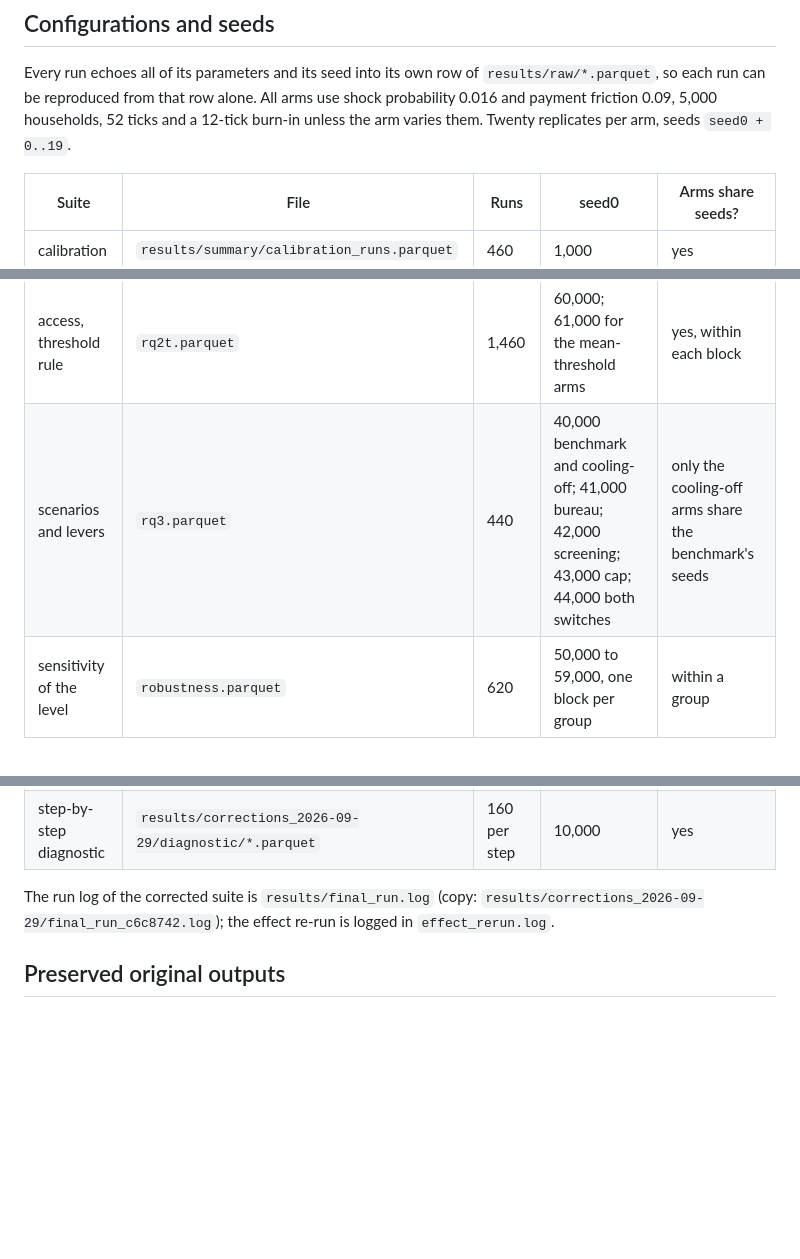
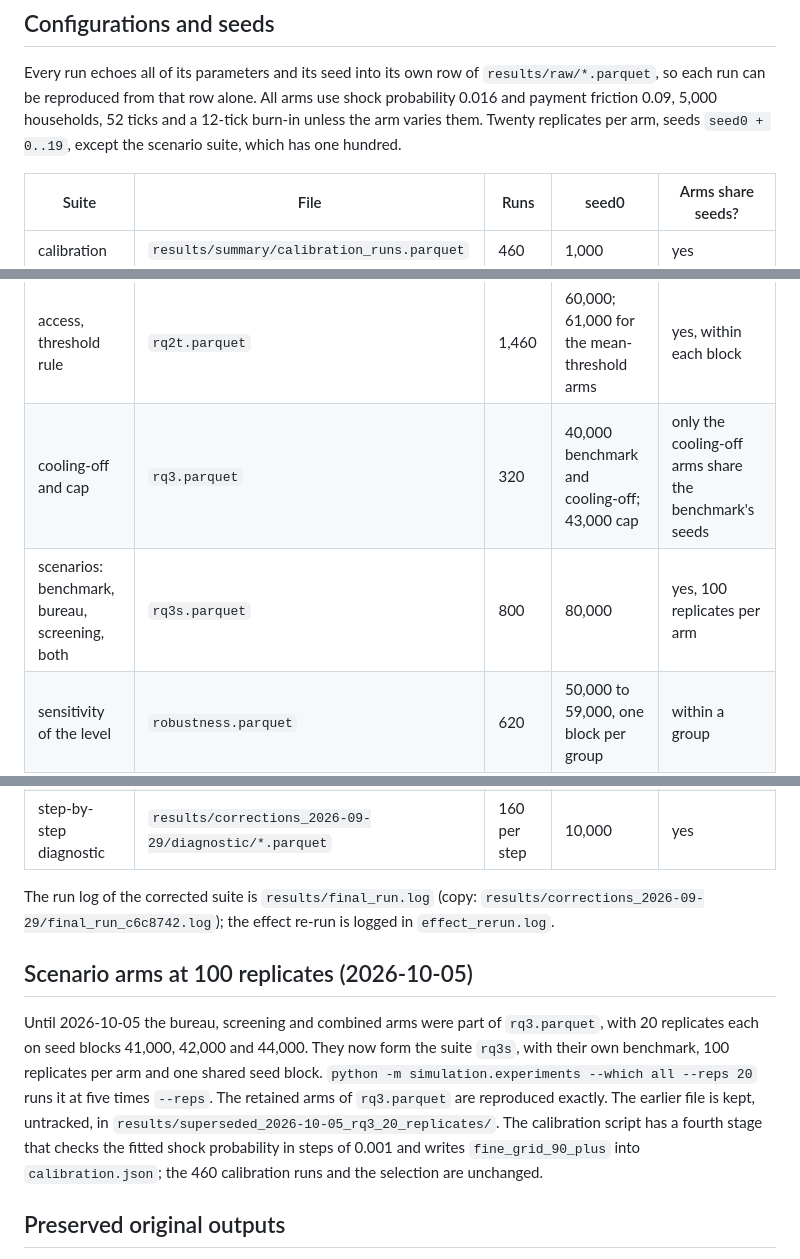
Before and after one commit to marclevin/bnpl-debt-dynamics, a Markdown page: results/corrections_2026-09-29/REPRODUCE.md, 3 parts joined by grey strips. GitHub-like rendering; blank space fills up the shorter version.

```diff
--- a/results/corrections_2026-09-29/REPRODUCE.md
+++ b/results/corrections_2026-09-29/REPRODUCE.md
@@ -68,7 +68,8 @@ in this folder and can be reproduced only from `e366631`.
 Every run echoes all of its parameters and its seed into its own row of `results/raw/*.parquet`,
 so each run can be reproduced from that row alone. All arms use shock probability 0.016 and
 payment friction 0.09, 5,000 households, 52 ticks and a 12-tick burn-in unless the arm varies
-them. Twenty replicates per arm, seeds `seed0 + 0..19`.
+them. Twenty replicates per arm, seeds `seed0 + 0..19`, except the scenario suite, which has
+one hundred.
 
 | Suite | File | Runs | seed0 | Arms share seeds? |
 |---|---|---|---|---|
@@ -77,7 +78,8 @@ them. Twenty replicates per arm, seeds `seed0 + 0..19`.
 | platform count | `rq1.parquet` | 600 | 20,000 | yes |
 | access, linear rule | `rq2.parquet` | 700 | 30,000 | yes |
 | access, threshold rule | `rq2t.parquet` | 1,460 | 60,000; 61,000 for the mean-threshold arms | yes, within each block |
-| scenarios and levers | `rq3.parquet` | 440 | 40,000 benchmark and cooling-off; 41,000 bureau; 42,000 screening; 43,000 cap; 44,000 both switches | only the cooling-off arms share the benchmark's seeds |
+| cooling-off and cap | `rq3.parquet` | 320 | 40,000 benchmark and cooling-off; 43,000 cap | only the cooling-off arms share the benchmark's seeds |
+| scenarios: benchmark, bureau, screening, both | `rq3s.parquet` | 800 | 80,000 | yes, 100 replicates per arm |
 | sensitivity of the level | `robustness.parquet` | 620 | 50,000 to 59,000, one block per group | within a group |
 | sensitivity of the effect | `effect.parquet` | 880 | 70,000 | yes |
 | Sobol | `results/summary/sobol_runs.parquet` | 4,096 | see file | 2 replicates per design point |
@@ -87,6 +89,18 @@ The run log of the corrected suite is `results/final_run.log` (copy:
 `results/corrections_2026-09-29/final_run_c6c8742.log`); the effect re-run is logged in
 `effect_rerun.log`.
 
+## Scenario arms at 100 replicates (2026-10-05)
+
+Until 2026-10-05 the bureau, screening and combined arms were part of `rq3.parquet`, with 20
+replicates each on seed blocks 41,000, 42,000 and 44,000. They now form the suite `rq3s`, with
+their own benchmark, 100 replicates per arm and one shared seed block.
+`python -m simulation.experiments --which all --reps 20` runs it at five times `--reps`. The
+retained arms of `rq3.parquet` are reproduced exactly. The earlier file is kept, untracked, in
+`results/superseded_2026-10-05_rq3_20_replicates/`. The calibration script has a fourth stage
+that checks the fitted shock probability in steps of 0.001 and writes
+`fine_grid_90_plus` into `calibration.json`; the 460 calibration runs and the selection are
+unchanged.
+
 ## Preserved original outputs
 
 `results/superseded_2026-09-29_pre-correction/` holds the original raw runs, summaries, logs,
```
Also changed, not shown: OVERVIEW.md (+12 -0 lines).
